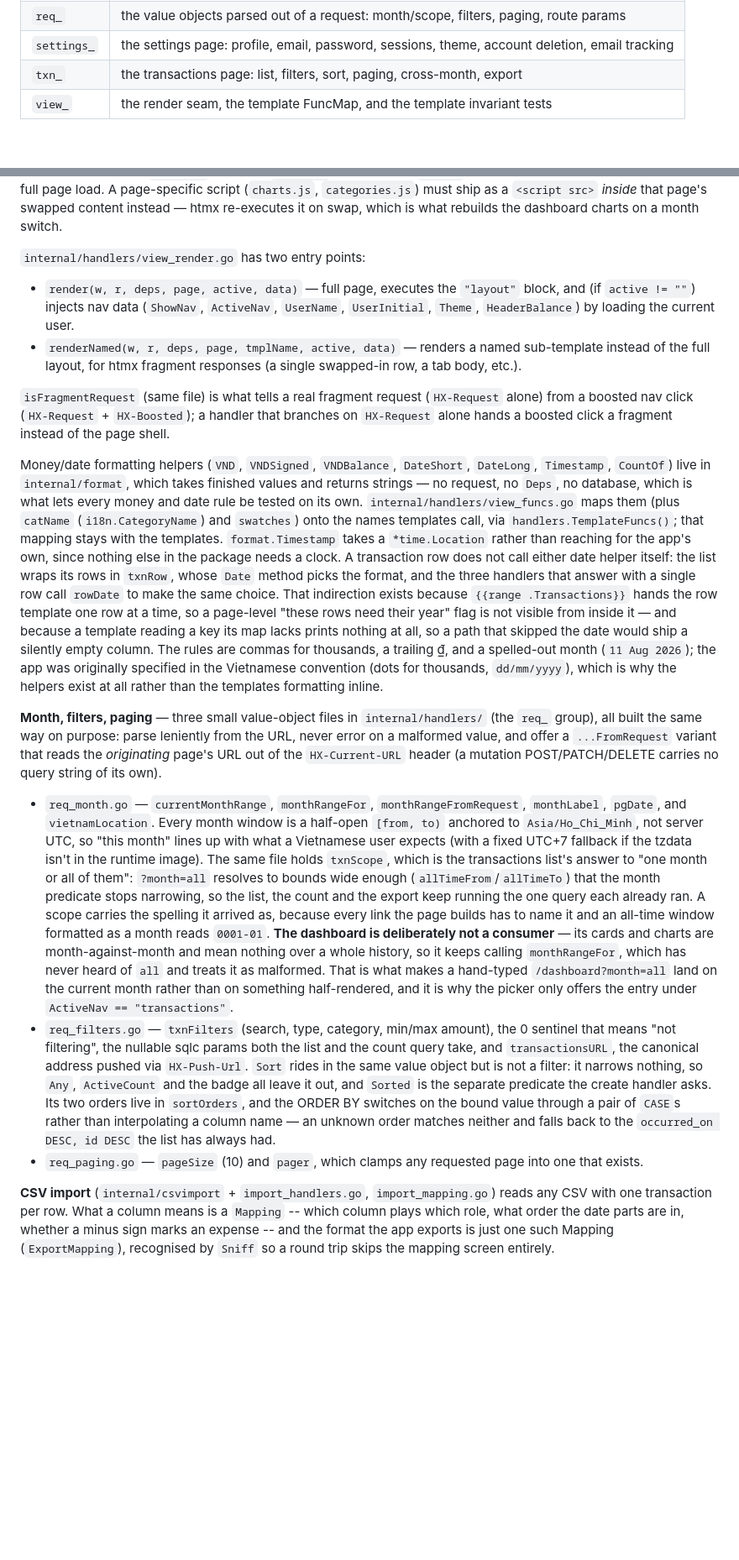
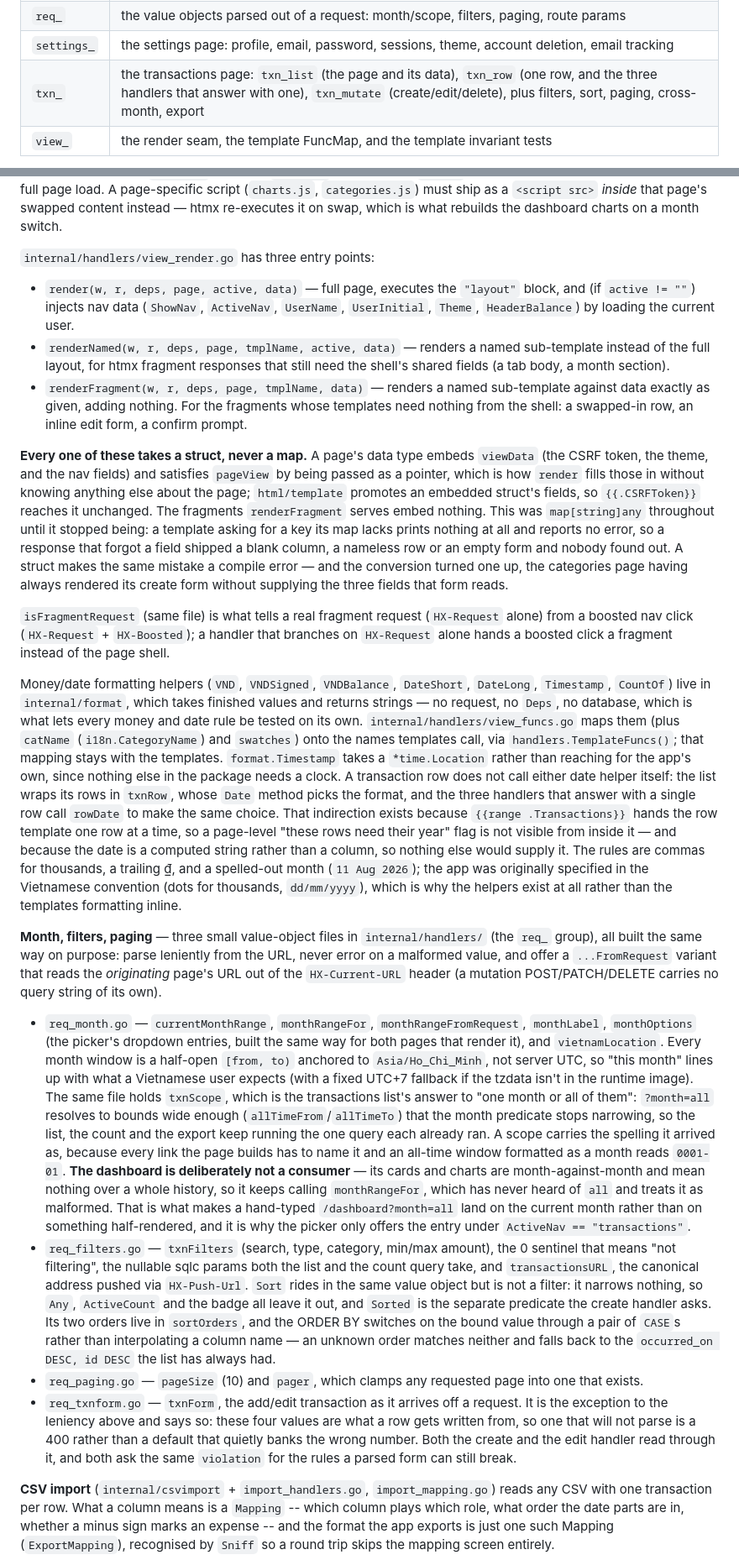
Before and after one commit to iamminhquan/expense-tracker, a Markdown page: CLAUDE.md, 2 parts joined by grey strips. Shown at 84% size. Drawn GitHub-style; blank space fills up the shorter version.

Commit message:
docs: describe the typed render seam, the new packages and the split the refactor left behind

```diff
--- a/CLAUDE.md
+++ b/CLAUDE.md
@@ -63,7 +63,7 @@ sqlc generate
 | `report_` | the dashboard |
 | `req_` | the value objects parsed out of a request: month/scope, filters, paging, route params |
 | `settings_` | the settings page: profile, email, password, sessions, theme, account deletion, email tracking |
-| `txn_` | the transactions page: list, filters, sort, paging, cross-month, export |
+| `txn_` | the transactions page: `txn_list` (the page and its data), `txn_row` (one row, and the three handlers that answer with one), `txn_mutate` (create/edit/delete), plus filters, sort, paging, cross-month, export |
 | `view_` | the render seam, the template FuncMap, and the template invariant tests |
 
 Keep the prefix when adding a file; a new area gets a new prefix rather than a bare name. The package's public surface is deliberately three symbols — `Deps`, `NewRouter`, `TemplateFuncs` — so nothing here needs exporting to be reachable from another file, and splitting the areas into real subpackages would mean exporting most of the package to itself.
@@ -76,18 +76,22 @@ The shared partials, parsed into every page set: `layout.html` (the shell), `nav
 
 CSS and JS live in `internal/web/static/` and are served at `/static/` by `web.StaticHandler()` (public route, ETag'd and `Cache-Control: no-cache` — `embed.FS` has no ModTime to revalidate against). **Never put a `<style>` or an inline `<script>` back into a template.** `app.css` and `app.js` load from `<head>`; everything in `app.js` is a delegated listener on `document`, because `hx-boost` replaces only `<body>` and a head script therefore runs once per full page load. A page-specific script (`charts.js`, `categories.js`) must ship as a `<script src>` *inside* that page's swapped content instead — htmx re-executes it on swap, which is what rebuilds the dashboard charts on a month switch.
 
-`internal/handlers/view_render.go` has two entry points:
+`internal/handlers/view_render.go` has three entry points:
 - `render(w, r, deps, page, active, data)` — full page, executes the `"layout"` block, and (if `active != ""`) injects nav data (`ShowNav`, `ActiveNav`, `UserName`, `UserInitial`, `Theme`, `HeaderBalance`) by loading the current user.
-- `renderNamed(w, r, deps, page, tmplName, active, data)` — renders a named sub-template instead of the full layout, for htmx fragment responses (a single swapped-in row, a tab body, etc.).
+- `renderNamed(w, r, deps, page, tmplName, active, data)` — renders a named sub-template instead of the full layout, for htmx fragment responses that still need the shell's shared fields (a tab body, a month section).
+- `renderFragment(w, r, deps, page, tmplName, data)` — renders a named sub-template against data exactly as given, adding nothing. For the fragments whose templates need nothing from the shell: a swapped-in row, an inline edit form, a confirm prompt.
+
+**Every one of these takes a struct, never a map.** A page's data type embeds `viewData` (the CSRF token, the theme, and the nav fields) and satisfies `pageView` by being passed as a pointer, which is how `render` fills those in without knowing anything else about the page; `html/template` promotes an embedded struct's fields, so `{{.CSRFToken}}` reaches it unchanged. The fragments `renderFragment` serves embed nothing. This was `map[string]any` throughout until it stopped being: a template asking for a key its map lacks prints nothing at all and reports no error, so a response that forgot a field shipped a blank column, a nameless row or an empty form and nobody found out. A struct makes the same mistake a compile error — and the conversion turned one up, the categories page having always rendered its create form without supplying the three fields that form reads.
 
 `isFragmentRequest` (same file) is what tells a real fragment request (`HX-Request` alone) from a boosted nav click (`HX-Request` + `HX-Boosted`); a handler that branches on `HX-Request` alone hands a boosted click a fragment instead of the page shell.
 
-Money/date formatting helpers (`VND`, `VNDSigned`, `VNDBalance`, `DateShort`, `DateLong`, `Timestamp`, `CountOf`) live in `internal/format`, which takes finished values and returns strings — no request, no `Deps`, no database, which is what lets every money and date rule be tested on its own. `internal/handlers/view_funcs.go` maps them (plus `catName` (`i18n.CategoryName`) and `swatches`) onto the names templates call, via `handlers.TemplateFuncs()`; that mapping stays with the templates. `format.Timestamp` takes a `*time.Location` rather than reaching for the app's own, since nothing else in the package needs a clock. A transaction row does not call either date helper itself: the list wraps its rows in `txnRow`, whose `Date` method picks the format, and the three handlers that answer with a single row call `rowDate` to make the same choice. That indirection exists because `{{range .Transactions}}` hands the row template one row at a time, so a page-level "these rows need their year" flag is not visible from inside it — and because a template reading a key its map lacks prints nothing at all, so a path that skipped the date would ship a silently empty column. The rules are commas for thousands, a trailing ₫, and a spelled-out month (`11 Aug 2026`); the app was originally specified in the Vietnamese convention (dots for thousands, `dd/mm/yyyy`), which is why the helpers exist at all rather than the templates formatting inline.
+Money/date formatting helpers (`VND`, `VNDSigned`, `VNDBalance`, `DateShort`, `DateLong`, `Timestamp`, `CountOf`) live in `internal/format`, which takes finished values and returns strings — no request, no `Deps`, no database, which is what lets every money and date rule be tested on its own. `internal/handlers/view_funcs.go` maps them (plus `catName` (`i18n.CategoryName`) and `swatches`) onto the names templates call, via `handlers.TemplateFuncs()`; that mapping stays with the templates. `format.Timestamp` takes a `*time.Location` rather than reaching for the app's own, since nothing else in the package needs a clock. A transaction row does not call either date helper itself: the list wraps its rows in `txnRow`, whose `Date` method picks the format, and the three handlers that answer with a single row call `rowDate` to make the same choice. That indirection exists because `{{range .Transactions}}` hands the row template one row at a time, so a page-level "these rows need their year" flag is not visible from inside it — and because the date is a computed string rather than a column, so nothing else would supply it. The rules are commas for thousands, a trailing ₫, and a spelled-out month (`11 Aug 2026`); the app was originally specified in the Vietnamese convention (dots for thousands, `dd/mm/yyyy`), which is why the helpers exist at all rather than the templates formatting inline.
 
 **Month, filters, paging** — three small value-object files in `internal/handlers/` (the `req_` group), all built the same way on purpose: parse leniently from the URL, never error on a malformed value, and offer a `...FromRequest` variant that reads the *originating* page's URL out of the `HX-Current-URL` header (a mutation POST/PATCH/DELETE carries no query string of its own).
-- `req_month.go` — `currentMonthRange`, `monthRangeFor`, `monthRangeFromRequest`, `monthLabel`, `pgDate`, and `vietnamLocation`. Every month window is a half-open `[from, to)` anchored to `Asia/Ho_Chi_Minh`, not server UTC, so "this month" lines up with what a Vietnamese user expects (with a fixed UTC+7 fallback if the tzdata isn't in the runtime image). The same file holds `txnScope`, which is the transactions list's answer to "one month or all of them": `?month=all` resolves to bounds wide enough (`allTimeFrom`/`allTimeTo`) that the month predicate stops narrowing, so the list, the count and the export keep running the one query each already ran. A scope carries the spelling it arrived as, because every link the page builds has to name it and an all-time window formatted as a month reads `0001-01`. **The dashboard is deliberately not a consumer** — its cards and charts are month-against-month and mean nothing over a whole history, so it keeps calling `monthRangeFor`, which has never heard of `all` and treats it as malformed. That is what makes a hand-typed `/dashboard?month=all` land on the current month rather than on something half-rendered, and it is why the picker only offers the entry under `ActiveNav == "transactions"`.
+- `req_month.go` — `currentMonthRange`, `monthRangeFor`, `monthRangeFromRequest`, `monthLabel`, `monthOptions` (the picker's dropdown entries, built the same way for both pages that render it), and `vietnamLocation`. Every month window is a half-open `[from, to)` anchored to `Asia/Ho_Chi_Minh`, not server UTC, so "this month" lines up with what a Vietnamese user expects (with a fixed UTC+7 fallback if the tzdata isn't in the runtime image). The same file holds `txnScope`, which is the transactions list's answer to "one month or all of them": `?month=all` resolves to bounds wide enough (`allTimeFrom`/`allTimeTo`) that the month predicate stops narrowing, so the list, the count and the export keep running the one query each already ran. A scope carries the spelling it arrived as, because every link the page builds has to name it and an all-time window formatted as a month reads `0001-01`. **The dashboard is deliberately not a consumer** — its cards and charts are month-against-month and mean nothing over a whole history, so it keeps calling `monthRangeFor`, which has never heard of `all` and treats it as malformed. That is what makes a hand-typed `/dashboard?month=all` land on the current month rather than on something half-rendered, and it is why the picker only offers the entry under `ActiveNav == "transactions"`.
 - `req_filters.go` — `txnFilters` (search, type, category, min/max amount), the 0 sentinel that means "not filtering", the nullable sqlc params both the list and the count query take, and `transactionsURL`, the canonical address pushed via `HX-Push-Url`. `Sort` rides in the same value object but is not a filter: it narrows nothing, so `Any`, `ActiveCount` and the badge all leave it out, and `Sorted` is the separate predicate the create handler asks. Its two orders live in `sortOrders`, and the ORDER BY switches on the bound value through a pair of `CASE`s rather than interpolating a column name — an unknown order matches neither and falls back to the `occurred_on DESC, id DESC` the list has always had.
 - `req_paging.go` — `pageSize` (10) and `pager`, which clamps any requested page into one that exists.
+- `req_txnform.go` — `txnForm`, the add/edit transaction as it arrives off a request. It is the exception to the leniency above and says so: these four values are what a row gets written from, so one that will not parse is a 400 rather than a default that quietly banks the wrong number. Both the create and the edit handler read through it, and both ask the same `violation` for the rules a parsed form can still break.
 
 **CSV import** (`internal/csvimport` + `import_handlers.go`, `import_mapping.go`) reads any CSV with one transaction per row. What a column means is a `Mapping` -- which column plays which role, what order the date parts are in, whether a minus sign marks an expense -- and the format the app exports is just one such Mapping (`ExportMapping`), recognised by `Sniff` so a round trip skips the mapping screen entirely.
 
```
Also changed, not shown: other parts of CLAUDE.md (+3 -3 lines).
